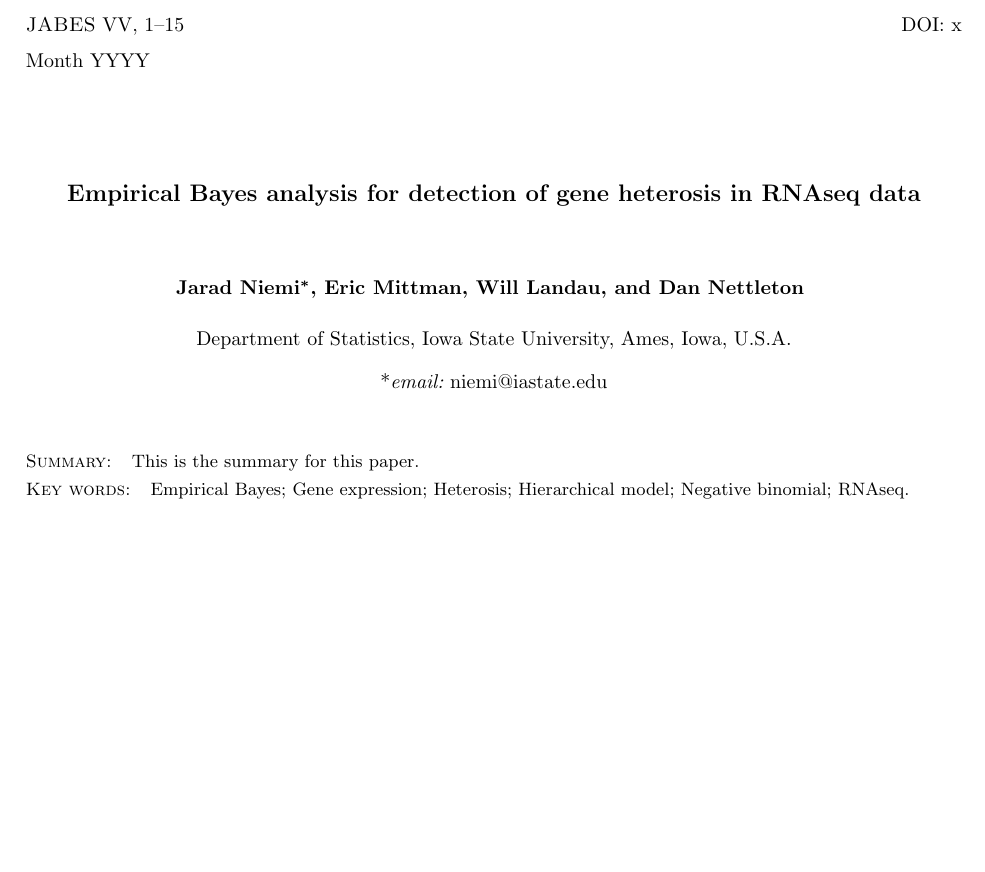
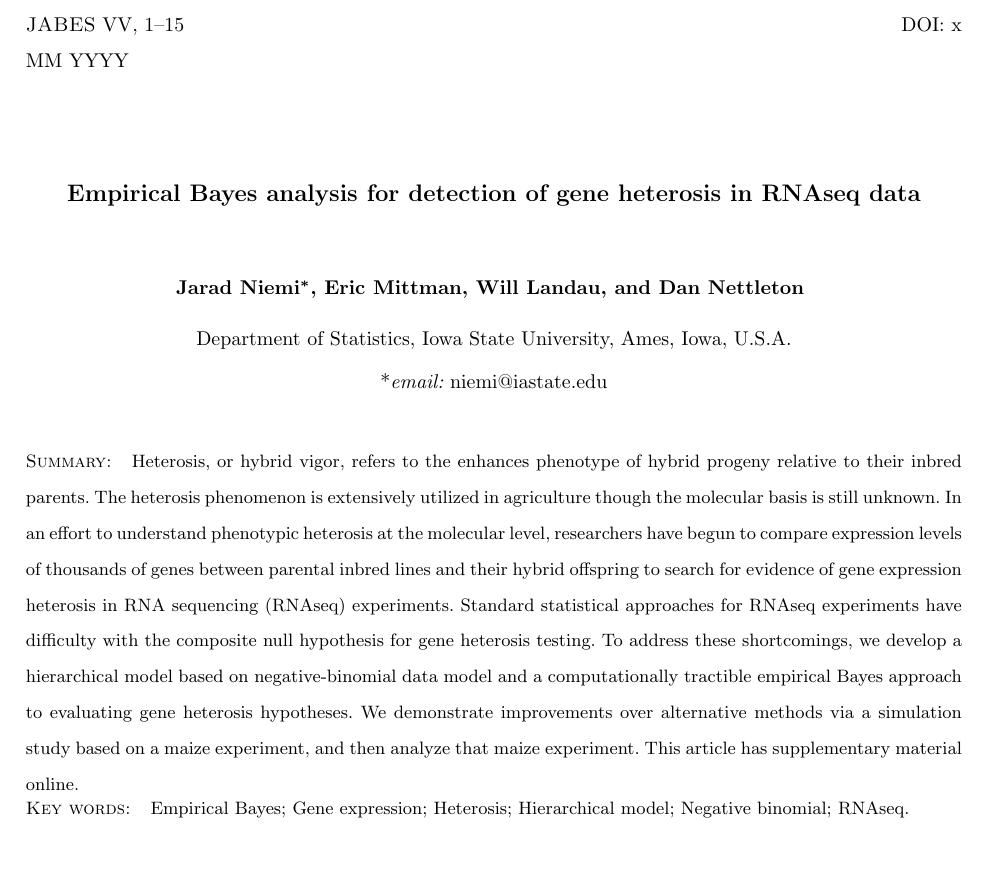
Before and after one commit to jarad/ebayes_rnaseq_heterosis, a LaTeX document (ebayes_rnaseq_heterosis.tex): part of page 1 of 20, cut so that both start at the same text. Compiled offline with pdfLaTeX; a LaTeX package or settings file that is missing is left out.

Commit message:
first stab at abstract

```diff
--- a/ebayes_rnaseq_heterosis.tex
+++ b/ebayes_rnaseq_heterosis.tex
@@ -28,15 +28,13 @@ Department of Statistics, Iowa State University, Ames, Iowa, U.S.A.}
 \pagerange{\pageref{firstpage}--\pageref{lastpage}}
 \volume{VV}
 \pubyear{YYYY}
-\artmonth{Month}
+\artmonth{MM}
 \doi{x}
 
 \label{firstpage}
 
-%  put the summary for your paper here
-
 \begin{abstract}
-This is the summary for this paper.
+Heterosis, or hybrid vigor, refers to the enhances phenotype of hybrid progeny relative to their inbred parents. The heterosis phenomenon is extensively utilized in agriculture though the molecular basis is still unknown. In an effort to understand phenotypic heterosis at the molecular level, researchers have begun to compare expression levels of thousands of genes between parental inbred lines and their hybrid offspring to search for evidence of gene expression heterosis in RNA sequencing (RNAseq) experiments. Standard statistical approaches for RNAseq experiments have difficulty with the composite null hypothesis for gene heterosis testing. To address these shortcomings, we develop a hierarchical model based on negative-binomial data model and a computationally tractible empirical Bayes approach to evaluating gene heterosis hypotheses. We demonstrate improvements over alternative methods via a simulation study based on a maize experiment, and then analyze that maize experiment. This article has supplementary material online.
 \end{abstract}
 
 \begin{keywords}
```
